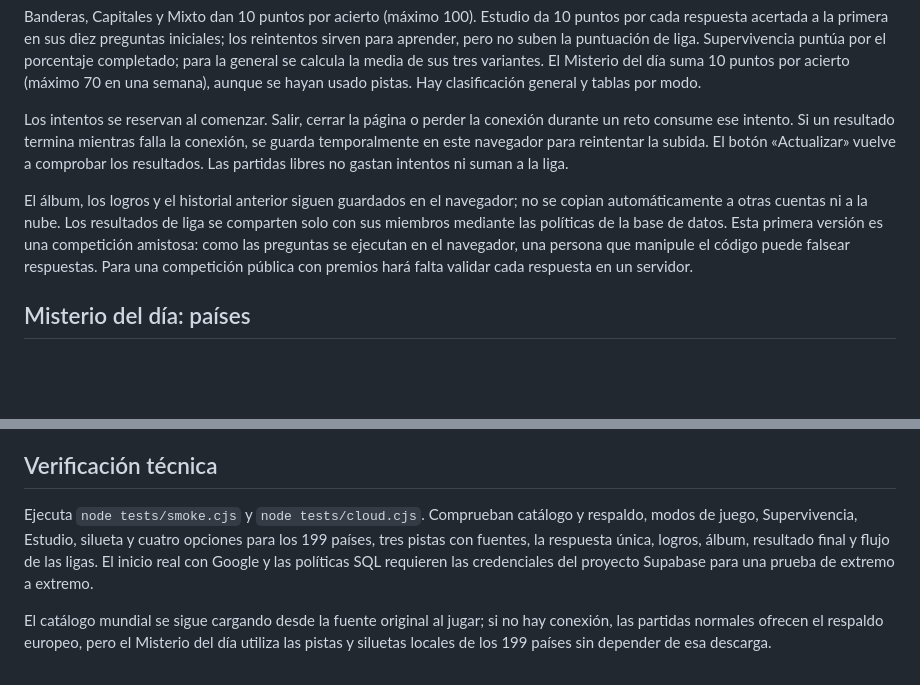
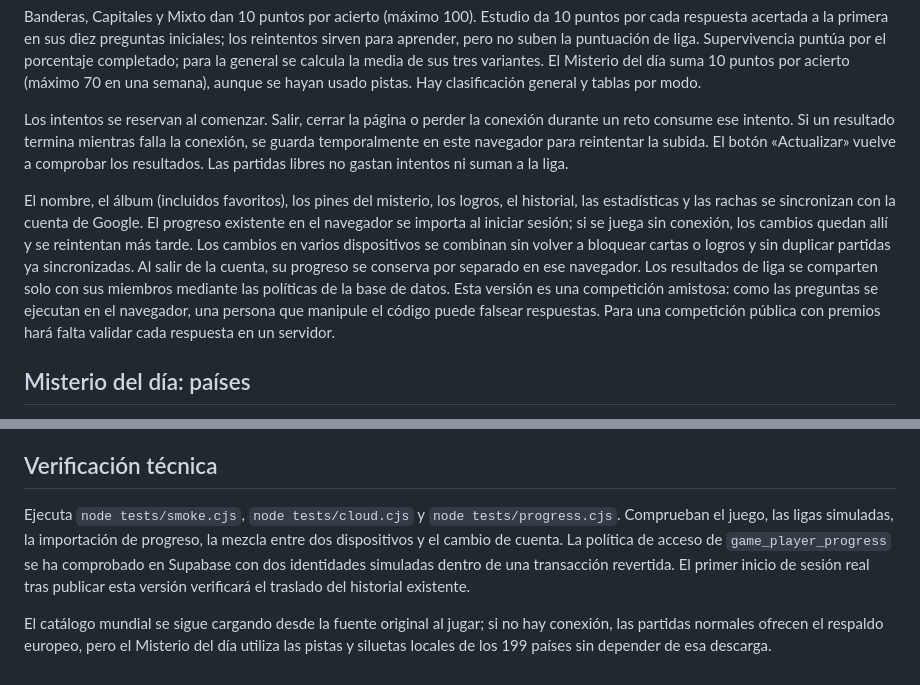
Before and after one commit to jlueng24/elmundoencartas, a Markdown page: README.md, 2 parts joined by grey strips. Drawn GitHub-style; blank space fills up the shorter version.

```diff
--- a/README.md
+++ b/README.md
@@ -37,7 +37,7 @@ Banderas, Capitales y Mixto dan 10 puntos por acierto (máximo 100). Estudio da
 
 Los intentos se reservan al comenzar. Salir, cerrar la página o perder la conexión durante un reto consume ese intento. Si un resultado termina mientras falla la conexión, se guarda temporalmente en este navegador para reintentar la subida. El botón «Actualizar» vuelve a comprobar los resultados. Las partidas libres no gastan intentos ni suman a la liga.
 
-El álbum, los logros y el historial anterior siguen guardados en el navegador; no se copian automáticamente a otras cuentas ni a la nube. Los resultados de liga se comparten solo con sus miembros mediante las políticas de la base de datos. Esta primera versión es una competición amistosa: como las preguntas se ejecutan en el navegador, una persona que manipule el código puede falsear respuestas. Para una competición pública con premios hará falta validar cada respuesta en un servidor.
+El nombre, el álbum (incluidos favoritos), los pines del misterio, los logros, el historial, las estadísticas y las rachas se sincronizan con la cuenta de Google. El progreso existente en el navegador se importa al iniciar sesión; si se juega sin conexión, los cambios quedan allí y se reintentan más tarde. Los cambios en varios dispositivos se combinan sin volver a bloquear cartas o logros y sin duplicar partidas ya sincronizadas. Al salir de la cuenta, su progreso se conserva por separado en ese navegador. Los resultados de liga se comparten solo con sus miembros mediante las políticas de la base de datos. Esta versión es una competición amistosa: como las preguntas se ejecutan en el navegador, una persona que manipule el código puede falsear respuestas. Para una competición pública con premios hará falta validar cada respuesta en un servidor.
 
 ## Misterio del día: países
 
@@ -59,6 +59,6 @@ Los pines mantienen un marco dorado común. España, Japón e Islandia incorpora
 
 ## Verificación técnica
 
-Ejecuta `node tests/smoke.cjs` y `node tests/cloud.cjs`. Comprueban catálogo y respaldo, modos de juego, Supervivencia, Estudio, silueta y cuatro opciones para los 199 países, tres pistas con fuentes, la respuesta única, logros, álbum, resultado final y flujo de las ligas. El inicio real con Google y las políticas SQL requieren las credenciales del proyecto Supabase para una prueba de extremo a extremo.
+Ejecuta `node tests/smoke.cjs`, `node tests/cloud.cjs` y `node tests/progress.cjs`. Comprueban el juego, las ligas simuladas, la importación de progreso, la mezcla entre dos dispositivos y el cambio de cuenta. La política de acceso de `game_player_progress` se ha comprobado en Supabase con dos identidades simuladas dentro de una transacción revertida. El primer inicio de sesión real tras publicar esta versión verificará el traslado del historial existente.
 
 El catálogo mundial se sigue cargando desde la fuente original al jugar; si no hay conexión, las partidas normales ofrecen el respaldo europeo, pero el Misterio del día utiliza las pistas y siluetas locales de los 199 países sin depender de esa descarga.
```
Also changed, not shown: other parts of README.md (+4 -4 lines).
